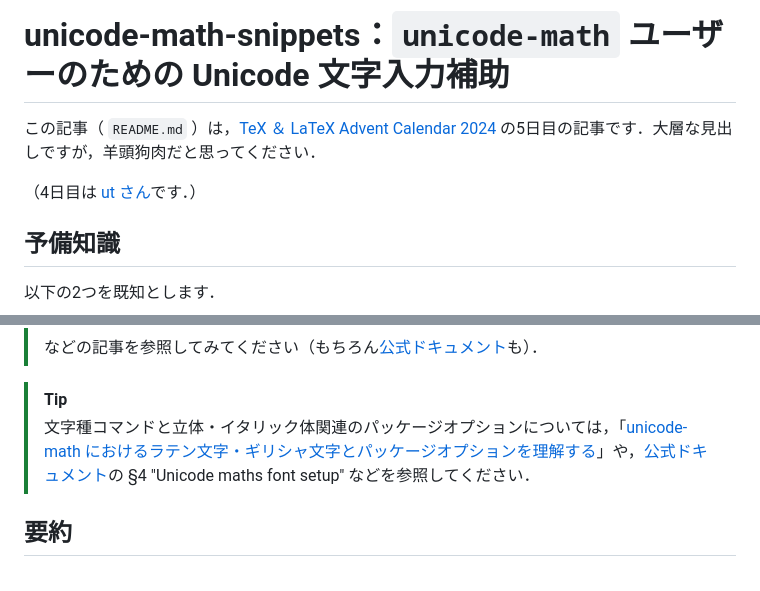
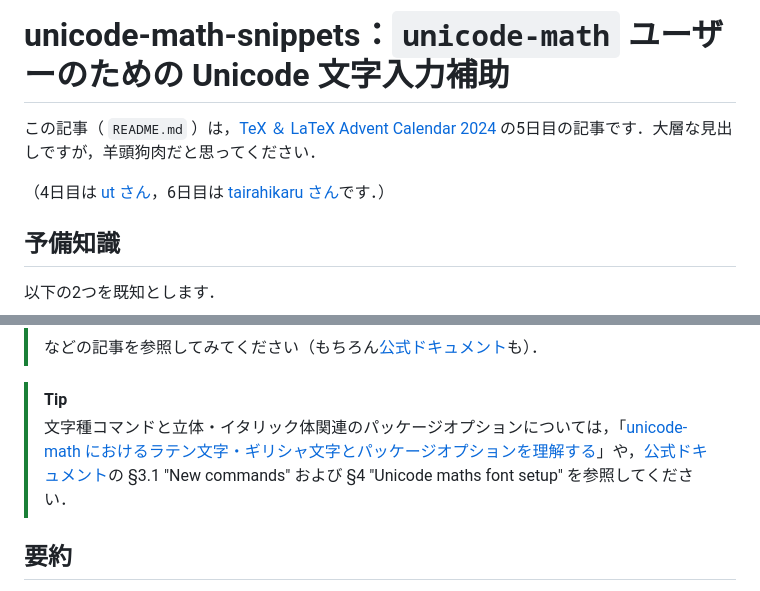
Before and after one commit to kmi-ne/TeX-MyTools, a Markdown page: unicode-math-snippets/README.md, 2 parts joined by grey strips. Drawn GitHub-style.

Commit message:
doc: 軽微な編集

```diff
--- a/unicode-math-snippets/README.md
+++ b/unicode-math-snippets/README.md
@@ -2,7 +2,7 @@
 
 この記事（ `README.md` ）は，[TeX ＆ LaTeX Advent Calendar 2024](https://adventar.org/calendars/10647) の5日目の記事です．大層な見出しですが，羊頭狗肉だと思ってください．
 
-（4日目は [ut さん](http://texuttex.g2.xrea.com/AdventCal2024.html)です．）
+（4日目は [ut さん](http://texuttex.g2.xrea.com/AdventCal2024.html)，6日目は [tairahikaru さん](https://tairahikaru.github.io/texadvent2024/)です．）
 
 
 ## 予備知識
@@ -24,7 +24,7 @@
 > などの記事を参照してみてください（もちろん[公式ドキュメント](http://mirrors.ctan.org/macros/unicodetex/latex/unicode-math/unicode-math.pdf)も）．
 
 > [!TIP]
-> 文字種コマンドと立体・イタリック体関連のパッケージオプションについては，「[unicode-math におけるラテン文字・ギリシャ文字とパッケージオプションを理解する](https://qiita.com/Yarakashi_Kikohshi/items/ac3a31420ad6f754db99)」や，[公式ドキュメント](http://mirrors.ctan.org/macros/unicodetex/latex/unicode-math/unicode-math.pdf)の §4 "Unicode maths font setup" などを参照してください．
+> 文字種コマンドと立体・イタリック体関連のパッケージオプションについては，「[unicode-math におけるラテン文字・ギリシャ文字とパッケージオプションを理解する](https://qiita.com/Yarakashi_Kikohshi/items/ac3a31420ad6f754db99)」や，[公式ドキュメント](http://mirrors.ctan.org/macros/unicodetex/latex/unicode-math/unicode-math.pdf)の §3.1 "New commands" および §4 "Unicode maths font setup" を参照してください．
 
 ## 要約
 
```
